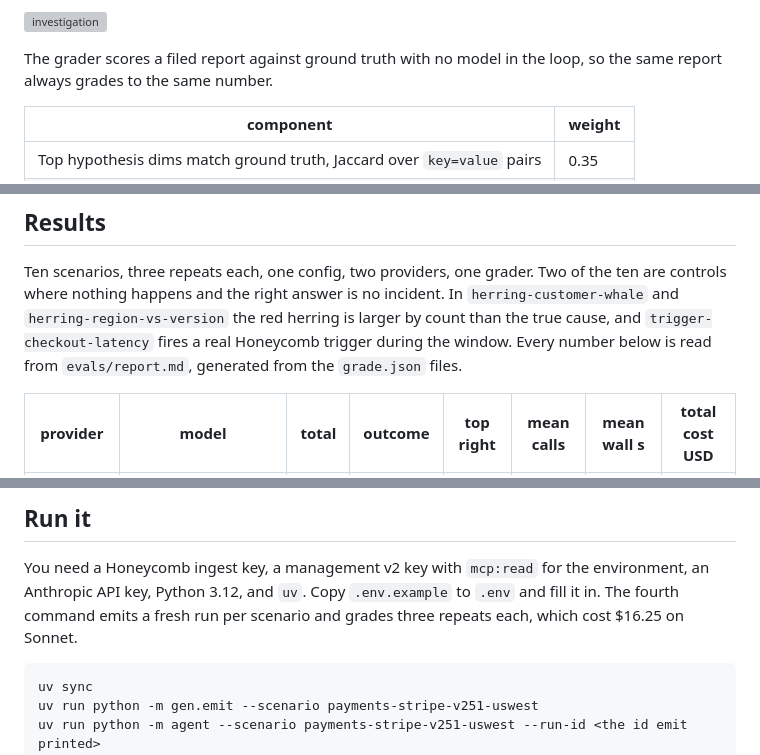
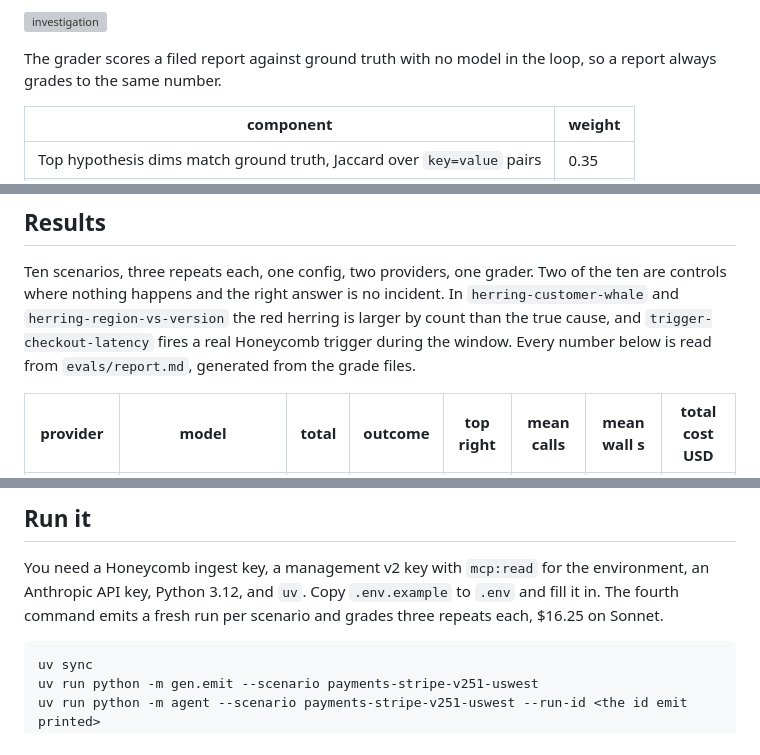
Before and after one commit to eknuth/receipts, a Markdown page: README.md, 3 parts joined by grey strips. GitHub-like rendering; grey boxes are pictures that could not be loaded.

Commit message:
README: four words of slack under the word cap after the merges
Claude-Session: https://claude.ai/code/session_01NAUvuwFnfPymXngPo4TBaA

````diff
--- a/README.md
+++ b/README.md
@@ -64,7 +64,7 @@ window.
 
 ![investigation](docs/diagrams/investigation.svg)
 
-The grader scores a filed report against ground truth with no model in the loop, so the same report
+The grader scores a filed report against ground truth with no model in the loop, so a report
 always grades to the same number.
 
 | component | weight |
@@ -100,7 +100,7 @@ Ten scenarios, three repeats each, one config, two providers, one grader. Two of
 controls where nothing happens and the right answer is no incident. In `herring-customer-whale` and
 `herring-region-vs-version` the red herring is larger by count than the true cause, and
 `trigger-checkout-latency` fires a real Honeycomb trigger during the window. Every number below is
-read from `evals/report.md`, generated from the `grade.json` files.
+read from `evals/report.md`, generated from the grade files.
 
 | provider | model | total | outcome | top right | mean calls | mean wall s | total cost USD |
 |---|---|---|---|---|---|---|---|
@@ -150,8 +150,8 @@ floor step landed, so it met the earlier prompt and validator. The run-by-run re
 ## Run it
 
 You need a Honeycomb ingest key, a management v2 key with `mcp:read` for the environment, an
-Anthropic API key, Python 3.12, and `uv`. Copy `.env.example` to `.env` and fill it in. The fourth command emits a fresh run per scenario and grades three repeats each, which
-cost $16.25 on Sonnet.
+Anthropic API key, Python 3.12, and `uv`. Copy `.env.example` to `.env` and fill it in. The fourth command emits a fresh run per scenario and grades three repeats each, $16.25
+on Sonnet.
 
 ```
 uv sync
````
Also changed, not shown: other parts of README.md (+1 -1 lines).
